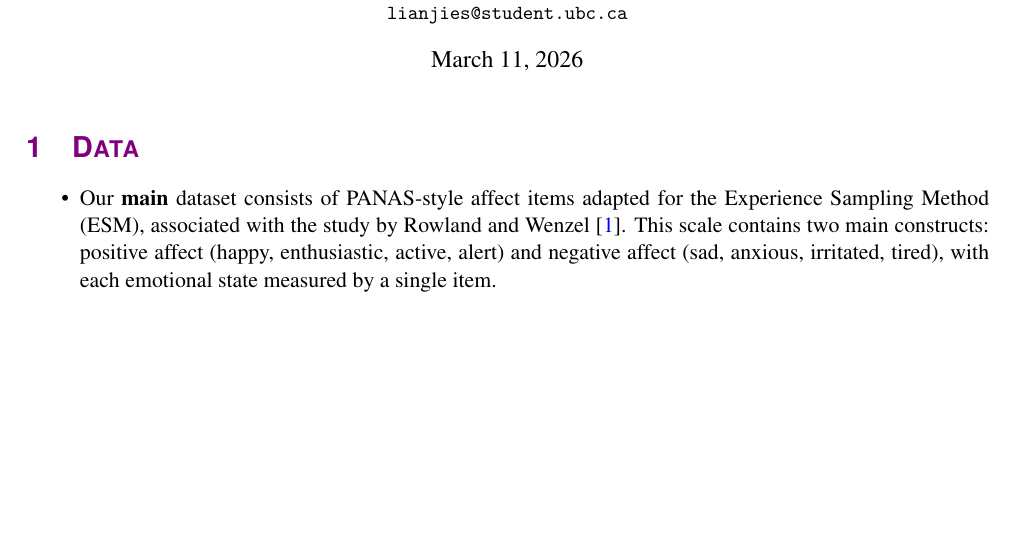
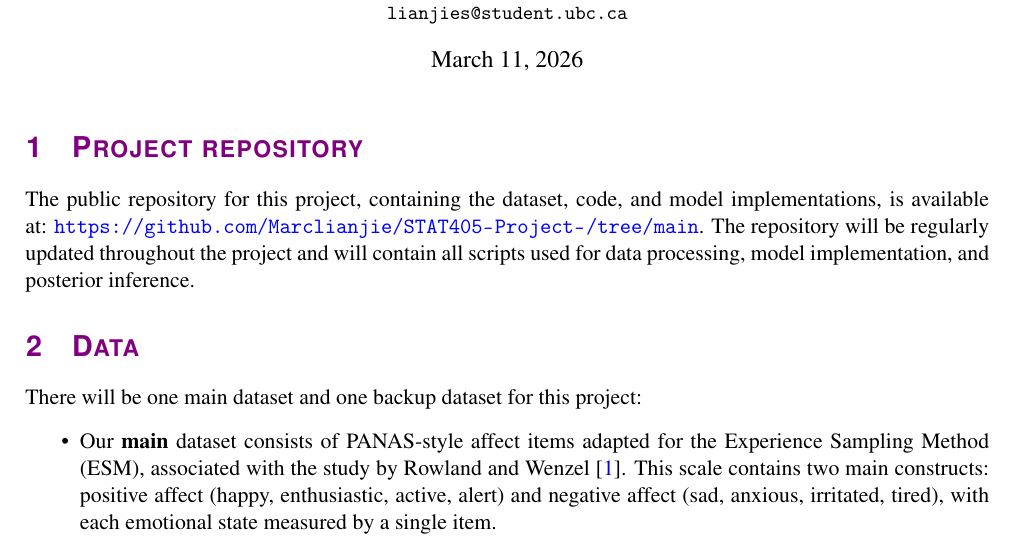
Before and after one commit to Marclianjie/STAT405-Project-, a LaTeX document (Project Proposal.tex): part of page 1 of 3, cut so that both start at the same text, the shorter picture padded with empty space. Compiled offline with pdfLaTeX.

Commit message:
Added Project repository section for documenting the repo link

```diff
--- a/Project Proposal.tex
+++ b/Project Proposal.tex
@@ -94,8 +94,12 @@ Marc Shi (56215593) \\
 \begin{document}
 \maketitle
 \thispagestyle{fancy}
+\section{Project repository}
+The public repository for this project, containing the dataset, code, and model implementations, is available at:
+\url{https://github.com/Marclianjie/STAT405-Project-/tree/main}.
+The repository will be regularly updated throughout the project and will contain all scripts used for data processing, model implementation, and posterior inference.
 
-\section{Data}
+\section{Data}There will be one main dataset and one backup dataset for this project:
 \begin{itemize}
    \item Our \textbf{main} dataset consists of PANAS-style affect items adapted for the Experience Sampling Method (ESM), associated with the study by Rowland and Wenzel \cite{Rowland2020}. This scale contains two main constructs: positive affect (happy, enthusiastic, active, alert) and negative affect (sad, anxious, irritated, tired), with each emotional state measured by a single item.
 
```
